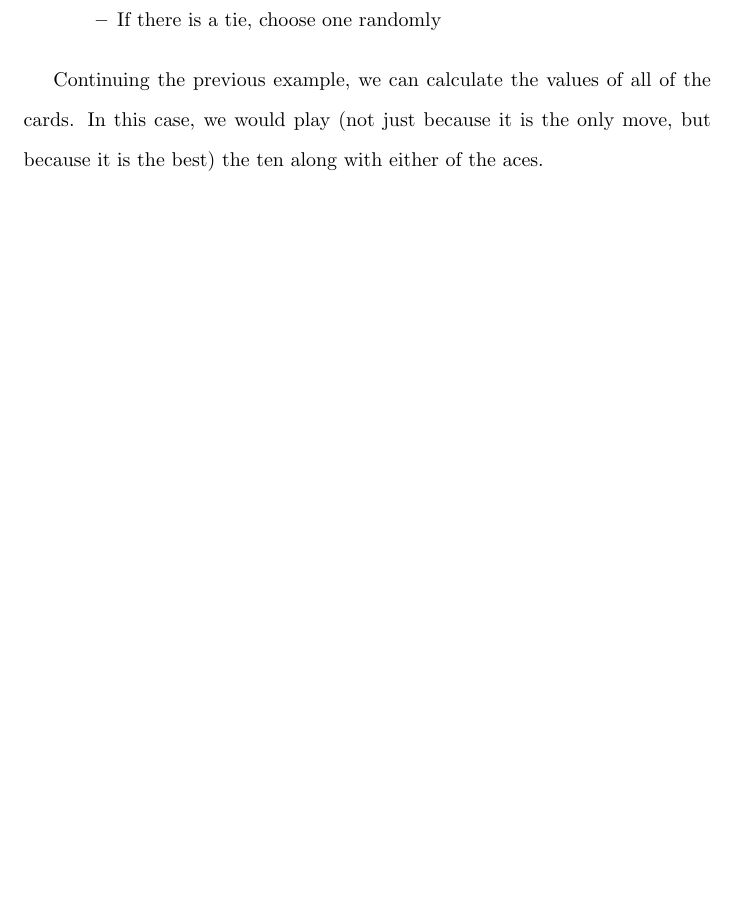
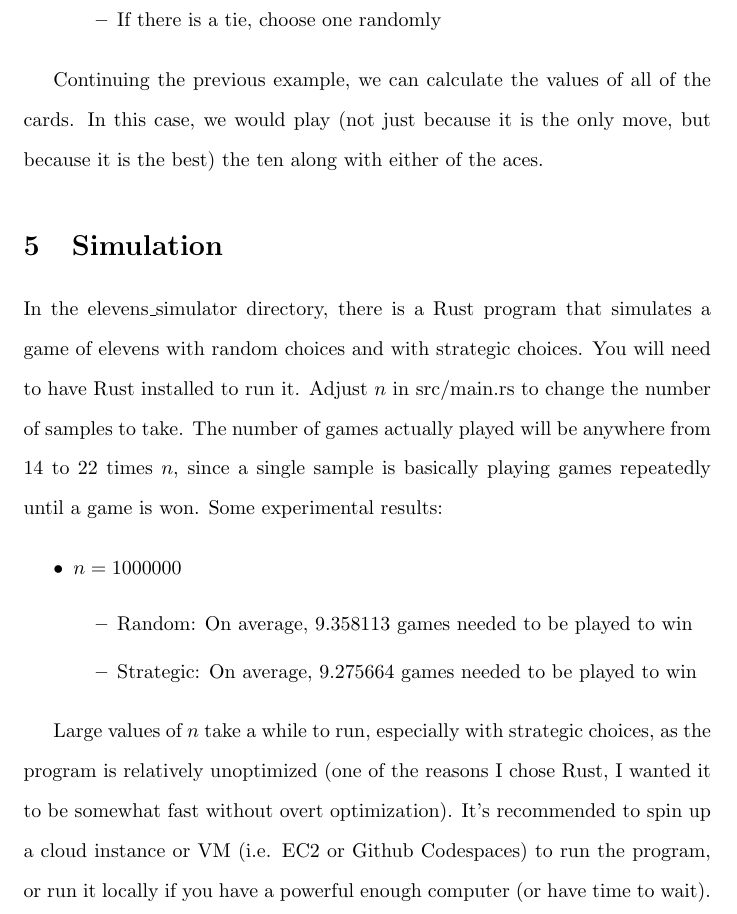
Before and after one commit to shreyasm-dev/elevens, a LaTeX document (main.tex): part of page 4 of 4, cut so that both start at the same text, the shorter picture padded with empty space. Compiled offline with pdfLaTeX.

Commit message:
Add simulation section

```diff
--- a/main.tex
+++ b/main.tex
@@ -118,4 +118,16 @@ The strategy is simple:
 
 Continuing the previous example, we can calculate the values of all of the cards. In this case, we would play (not just because it is the only move, but because it is the best) the ten along with either of the aces.
 
+\section{Simulation}
+
+In the elevens\_simulator directory, there is a Rust program that simulates a game of elevens with random choices and with strategic choices. You will need to have Rust installed to run it. Adjust $n$ in src/main.rs to change the number of samples to take. The number of games actually played will be anywhere from 14 to 22 times $n$, since a single sample is basically playing games repeatedly until a game is won. Some experimental results:
+
+\begin{outline}
+  \1 $n = 1000000$
+    \2 Random: On average, $9.358113$ games needed to be played to win
+    \2 Strategic: On average, $9.275664$ games needed to be played to win
+\end{outline}
+
+Large values of $n$ take a while to run, especially with strategic choices, as the program is relatively unoptimized (one of the reasons I chose Rust, I wanted it to be somewhat fast without overt optimization). It's recommended to spin up a cloud instance or VM (i.e. EC2 or Github Codespaces) to run the program, or run it locally if you have a powerful enough computer (or have time to wait).
+
 \end{document}
```
Also changed, not shown: 1 other file.
